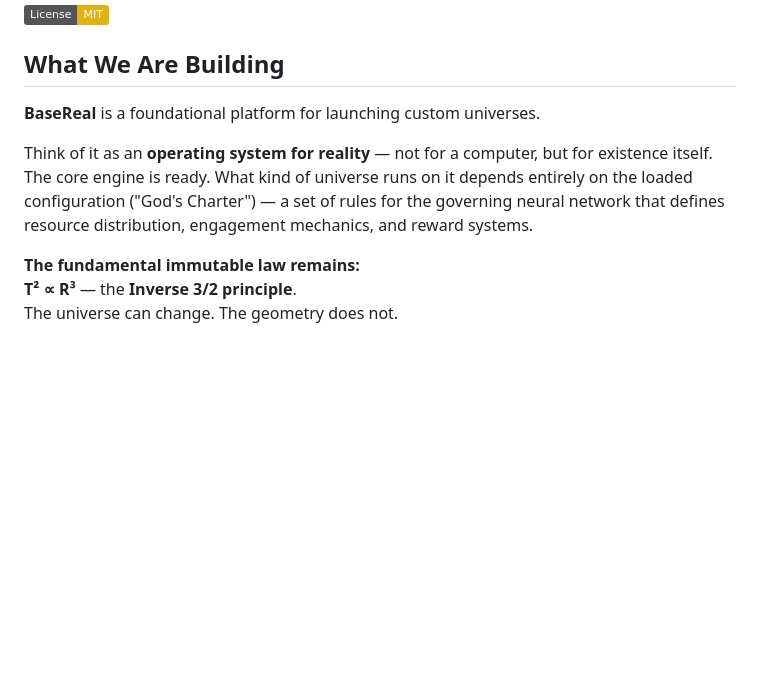
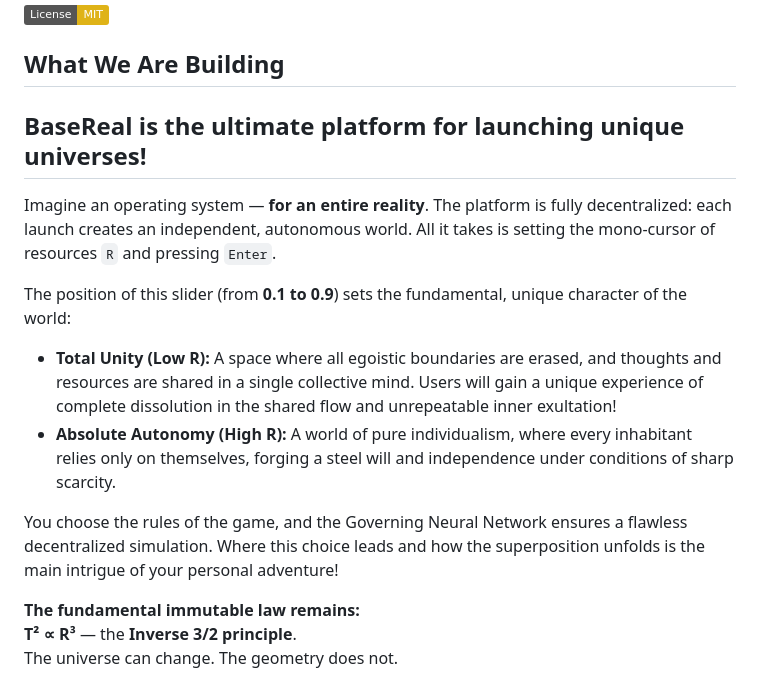
Before and after one commit to VitalyDeCoder/BaseReal-OS, a Markdown page: README.md, the part around the change. Drawn GitHub-style; badges without logos; blank space fills up the shorter version.

```diff
--- a/README.md
+++ b/README.md
@@ -7,10 +7,22 @@ Geometric Inverse 3/2 Law • Interest-based rendering • Immutable Reality Reg
 
 ## What We Are Building
 
-**BaseReal** is a foundational platform for launching custom universes.
+<h2>BaseReal is the ultimate platform for launching unique universes!</h2>
 
-Think of it as an **operating system for reality** — not for a computer, but for existence itself.
-The core engine is ready. What kind of universe runs on it depends entirely on the loaded configuration ("God's Charter") — a set of rules for the governing neural network that defines resource distribution, engagement mechanics, and reward systems.
+<p>Imagine an operating system — <strong>for an entire reality</strong>. The platform is fully decentralized: each launch creates an independent, autonomous world. All it takes is setting the mono-cursor of resources <code>R</code> and pressing <code>Enter</code>.</p>
+
+<p>The position of this slider (from <strong>0.1 to 0.9</strong>) sets the fundamental, unique character of the world:</p>
+
+<ul>
+  <li>
+    <strong>Total Unity (Low R):</strong> A space where all egoistic boundaries are erased, and thoughts and resources are shared in a single collective mind. Users will gain a unique experience of complete dissolution in the shared flow and unrepeatable inner exultation!
+  </li>
+  <li>
+    <strong>Absolute Autonomy (High R):</strong> A world of pure individualism, where every inhabitant relies only on themselves, forging a steel will and independence under conditions of sharp scarcity.
+  </li>
+</ul>
+
+<p>You choose the rules of the game, and the Governing Neural Network ensures a flawless decentralized simulation. Where this choice leads and how the superposition unfolds is the main intrigue of your personal adventure!</p>
 
 **The fundamental immutable law remains:**
 **T² ∝ R³** — the **Inverse 3/2 principle**.
```
